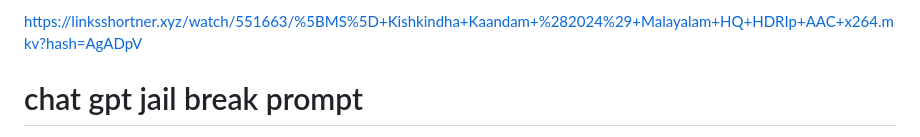
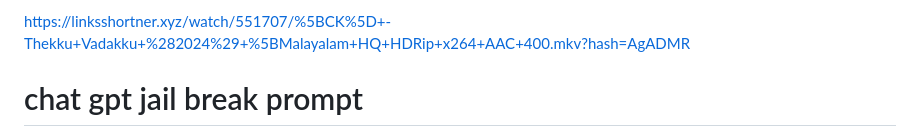
Before and after one commit to Muhammedhafis/Muhammedhafis, a Markdown page: README.md, the part around the change. GitHub-like rendering.

```diff
--- a/README.md
+++ b/README.md
@@ -1,4 +1,4 @@
-https://linksshortner.xyz/watch/551663/%5BMS%5D+Kishkindha+Kaandam+%282024%29+Malayalam+HQ+HDRIp+AAC+x264.mkv?hash=AgADpV
+https://linksshortner.xyz/watch/551707/%5BCK%5D+-Thekku+Vadakku+%282024%29+%5BMalayalam+HQ+HDRip+x264+AAC+400.mkv?hash=AgADMR
     </a>
   </div>
 <h1> chat gpt jail break prompt</h1>
```
